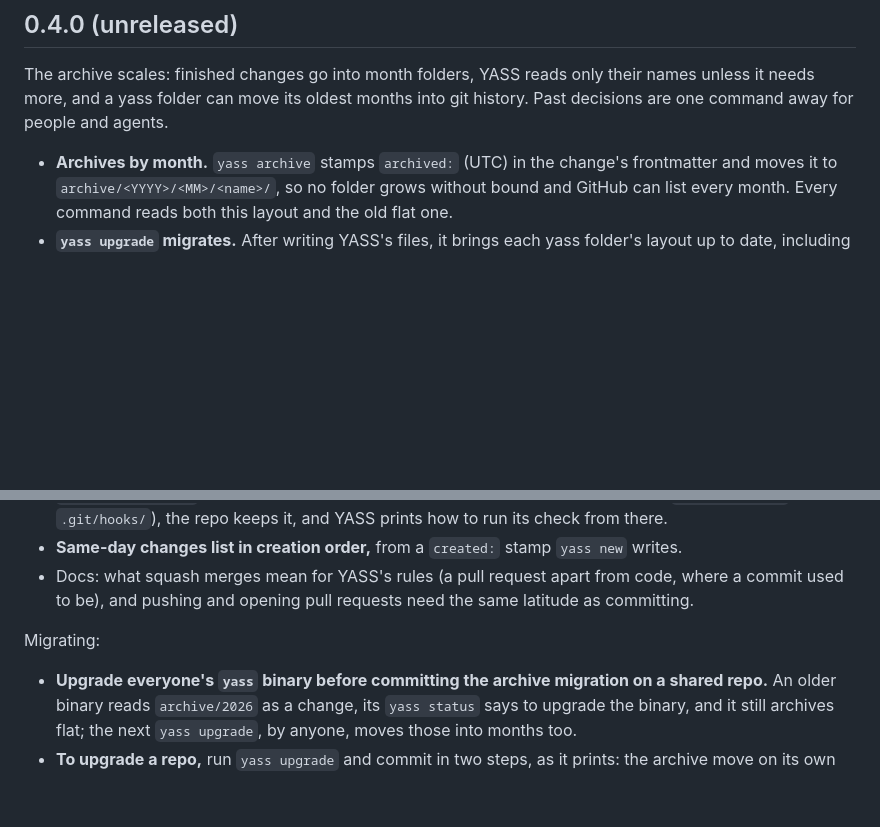
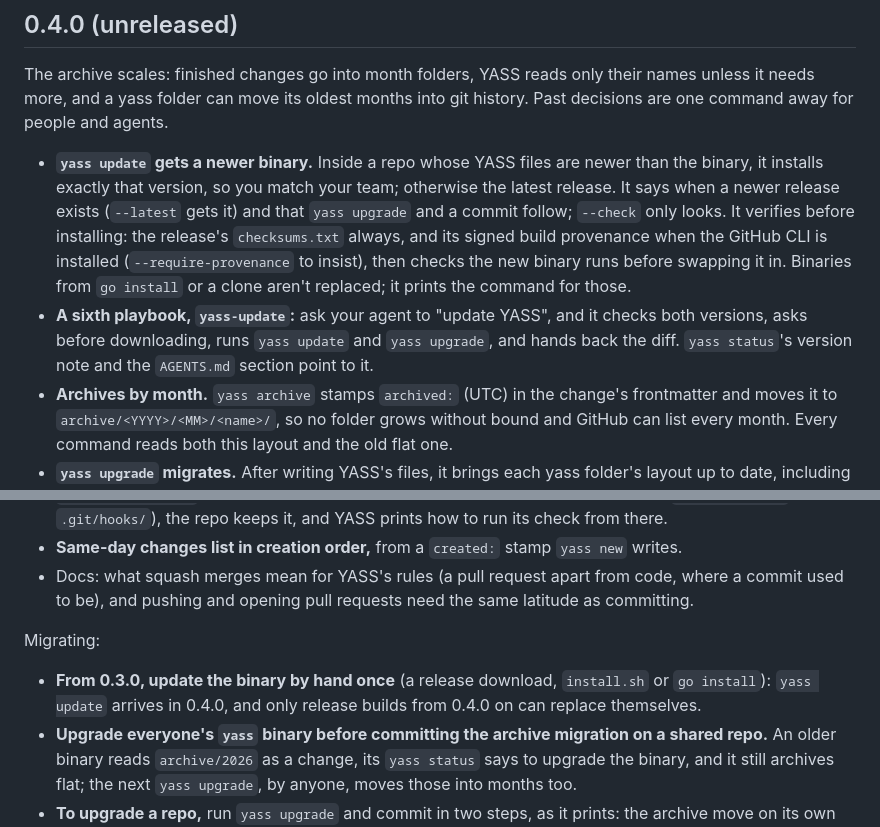
Before and after one commit to donjaime/yass, a Markdown page: CHANGELOG.md, 2 parts joined by grey strips. Drawn GitHub-style; blank space fills up the shorter version.

Commit message:
Changelog: yass update and yass-update in 0.4.0

```diff
--- a/CHANGELOG.md
+++ b/CHANGELOG.md
@@ -2,6 +2,8 @@
 
 ## 0.4.0 (unreleased)
 The archive scales: finished changes go into month folders, YASS reads only their names unless it needs more, and a yass folder can move its oldest months into git history. Past decisions are one command away for people and agents.
+- **`yass update` gets a newer binary.** Inside a repo whose YASS files are newer than the binary, it installs exactly that version, so you match your team; otherwise the latest release. It says when a newer release exists (`--latest` gets it) and that `yass upgrade` and a commit follow; `--check` only looks. It verifies before installing: the release's `checksums.txt` always, and its signed build provenance when the GitHub CLI is installed (`--require-provenance` to insist), then checks the new binary runs before swapping it in. Binaries from `go install` or a clone aren't replaced; it prints the command for those.
+- **A sixth playbook, `yass-update`:** ask your agent to "update YASS", and it checks both versions, asks before downloading, runs `yass update` and `yass upgrade`, and hands back the diff. `yass status`'s version note and the `AGENTS.md` section point to it.
 - **Archives by month.** `yass archive` stamps `archived:` (UTC) in the change's frontmatter and moves it to `archive/<YYYY>/<MM>/<name>/`, so no folder grows without bound and GitHub can list every month. Every command reads both this layout and the old flat one.
 - **`yass upgrade` migrates.** After writing YASS's files, it brings each yass folder's layout up to date, including folders `yass.yaml` points to outside the repo: the first step moves a flat `archive/` into months, dated by the commit that archived each change (else the date in its name), and prints how to commit that on its own. The hook accepts the move.
 - **`yass decisions`:** every `## Decisions` entry across active and archived changes, in every yass folder, newest first, 50 at a time, with `--since`/`--until`, `--about "words"`, `--change <c>` (which follows the `follows:` chain both ways), `--cites <sha>` (the boxes that cite a commit) and `--json`. `yass-log` and `yass-shape` use it instead of reading `archive/`.
@@ -13,6 +15,7 @@ The archive scales: finished changes go into month folders, YASS reads only thei
 - Docs: what squash merges mean for YASS's rules (a pull request apart from code, where a commit used to be), and pushing and opening pull requests need the same latitude as committing.
 
 Migrating:
+- **From 0.3.0, update the binary by hand once** (a release download, `install.sh` or `go install`): `yass update` arrives in 0.4.0, and only release builds from 0.4.0 on can replace themselves.
 - **Upgrade everyone's `yass` binary before committing the archive migration on a shared repo.** An older binary reads `archive/2026` as a change, its `yass status` says to upgrade the binary, and it still archives flat; the next `yass upgrade`, by anyone, moves those into months too.
 - **To upgrade a repo,** run `yass upgrade` and commit in two steps, as it prints: the archive move on its own (`yass: archive-into-months`), then the rest (`chore: upgrade YASS`).
 - **Big archives:** a yass folder already past 2,000 archived changes gets a note from `yass status`; run `yass evict` when you're ready, or set `keep:` higher.
```
